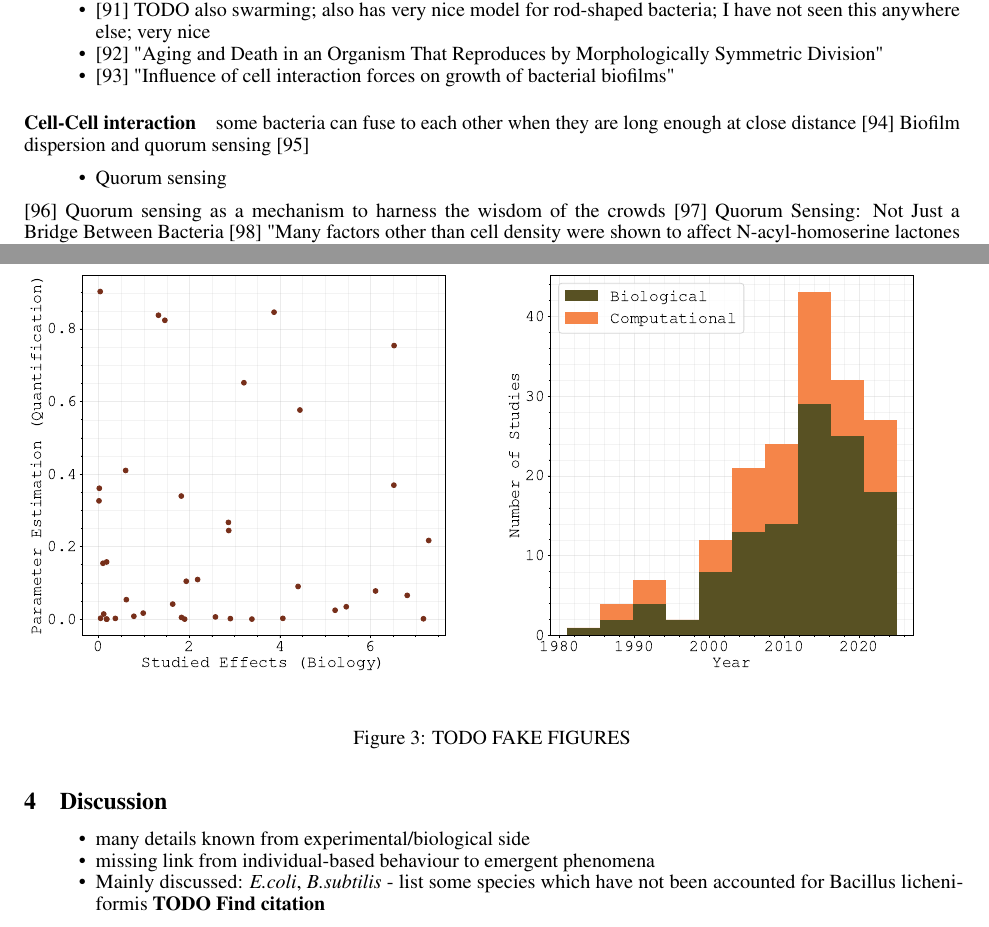
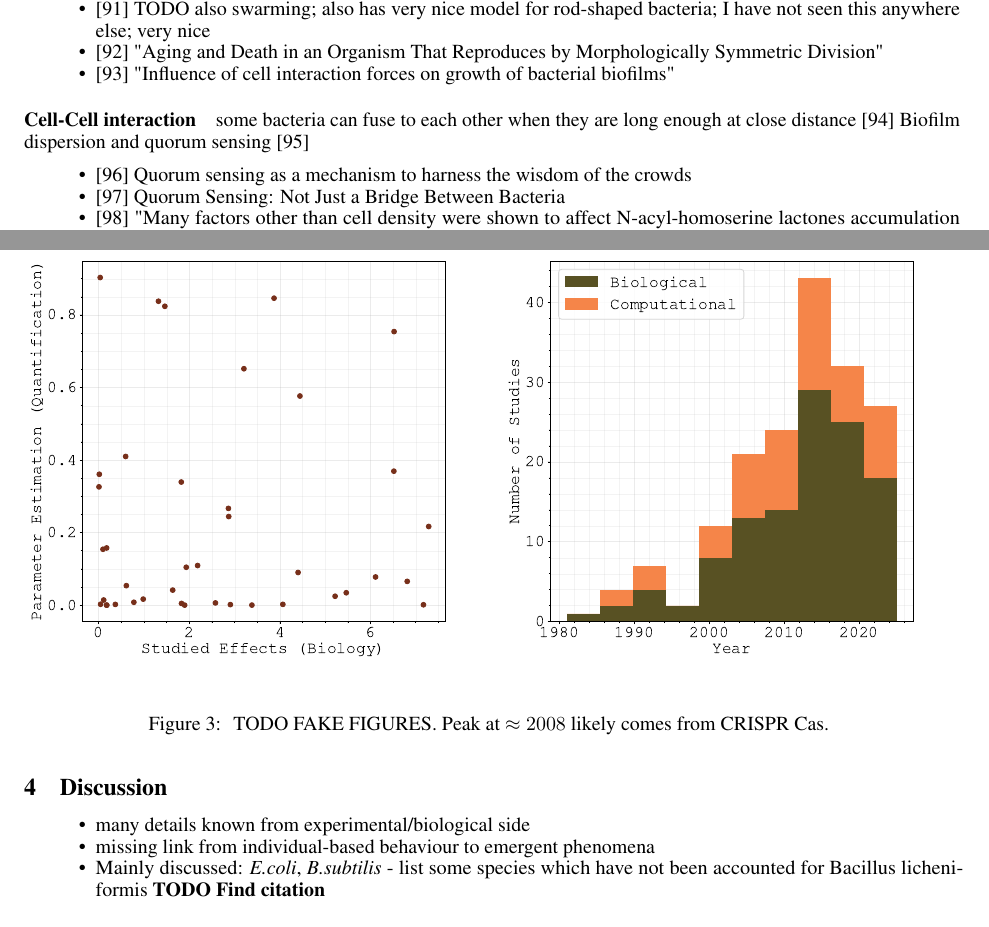
Before and after one commit to jonaspleyer/2025-rod-shaped-bacteria-review, a LaTeX paper (main.tex): two parts of pages 7 and 14 of 25, joined at a grey line, cut so that both start at the same text. Compiled offline with pdfLaTeX.

Commit message:
reformulate into bullet points

```diff
--- a/main.tex
+++ b/main.tex
@@ -377,9 +377,8 @@ some bacteria can fuse to each other when they are long enough at close distance
 Biofilm dispersion and quorum sensing \cite{Solano2014}
 
 \begin{itemize}
-    \item Quorum sensing
+    \item \cite{MorenoGmez2023} Quorum sensing as a mechanism to harness the wisdom of the crowds
+    \item \cite{Liu2025} Quorum Sensing: Not Just a Bridge Between Bacteria
+    \item \cite{Boyer2009} "Many factors other than cell density were shown to affect N-acyl-homoserine lactones accumulation and interfere with the QS signalling process." "This review aims to resent all factors interfering with the AHL-mediated signalling process, at the levels of signal production, diffusion and perception."
 \end{itemize}
-\cite{MorenoGmez2023} Quorum sensing as a mechanism to harness the wisdom of the crowds
-\cite{Liu2025} Quorum Sensing: Not Just a Bridge Between Bacteria
-\cite{Boyer2009} "Many factors other than cell density were shown to affect N-acyl-homoserine lactones accumulation and interfere with the QS signalling process." "This review aims to resent all factors interfering with the AHL-mediated signalling process, at the levels of signal production, diffusion and perception."
 
@@ -820,7 +821,9 @@ filamentous, nematic order
     \centering
     \includegraphics[width=0.5\textwidth]{figures/studies-scatterplots.pdf}%
     \includegraphics[width=0.5\textwidth]{figures/studies-over-time.pdf}
-    \caption{TODO FAKE FIGURES}
+    \caption{
+        TODO FAKE FIGURES. Peak at $\approx2008$ likely comes from CRISPR Cas.
+    }
 \end{figure}
 
 \section{Discussion}
```
Also changed, not shown: main.tex (14 more changed lines).
